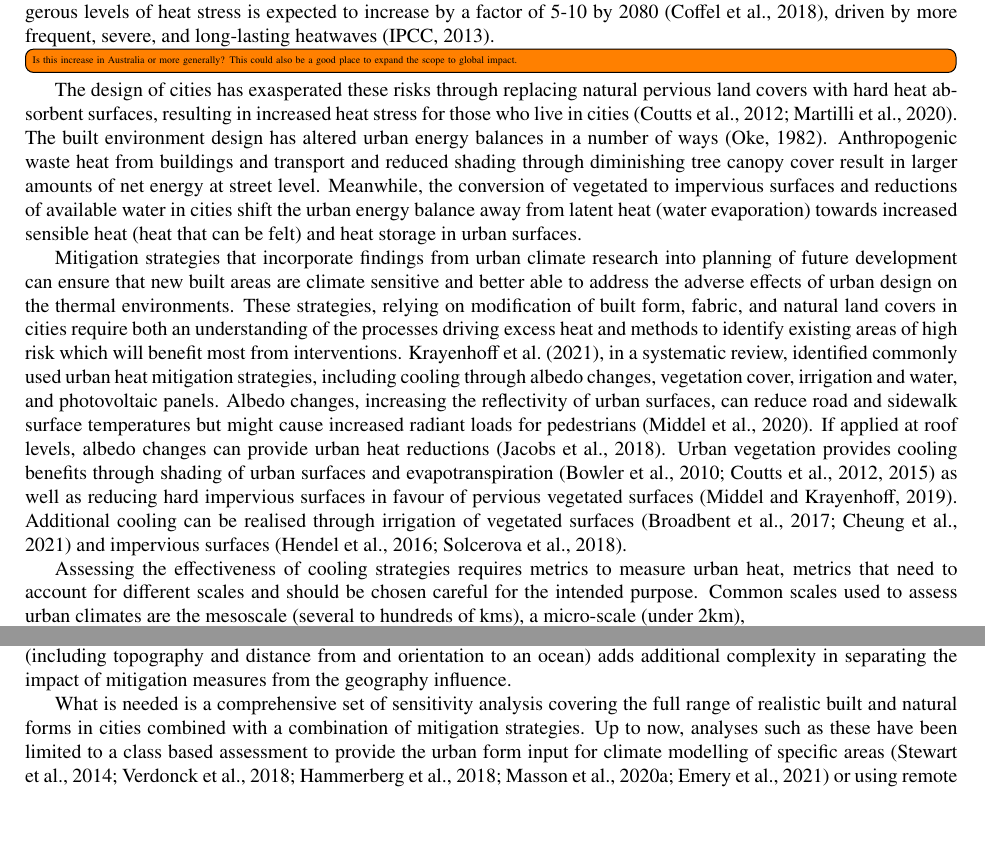
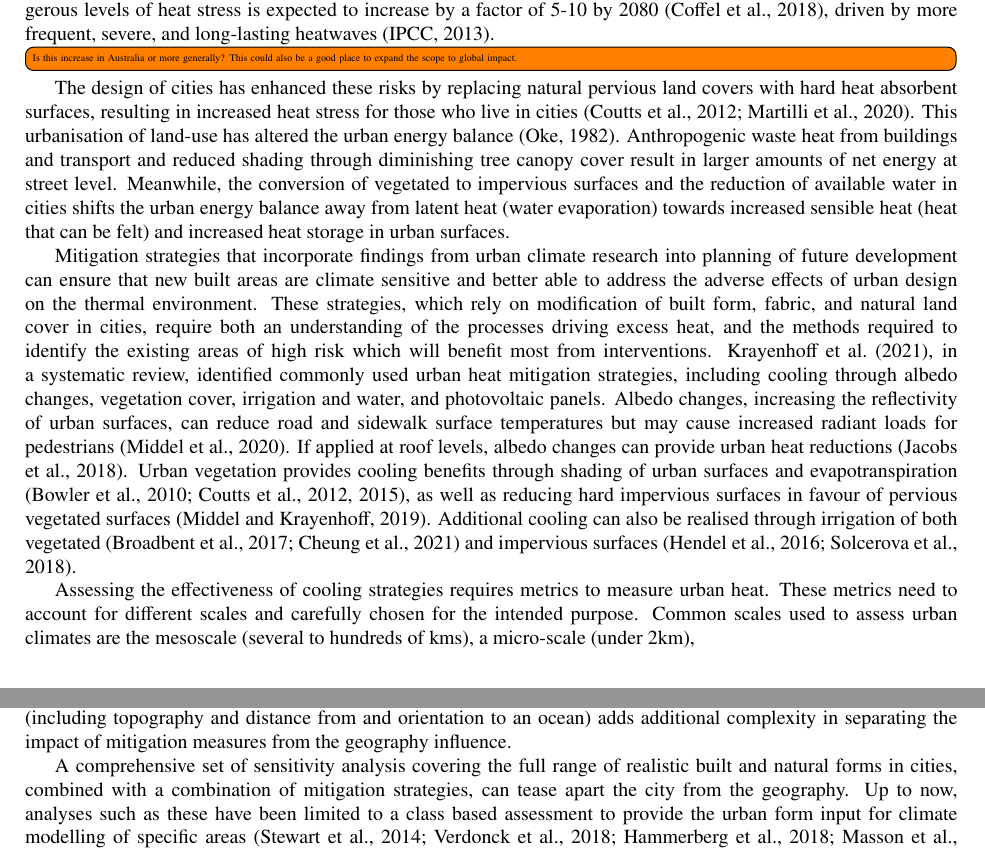
Before and after one commit to mothlight/MCZ-Article, a LaTeX paper (MCZArticleV2.tex): two parts of pages 1 and 3 of 16, joined at a grey line, cut so that both start at the same text, the shorter picture padded with empty space. Compiled offline with pdfLaTeX.

Commit message:
Updates from Overleaf

```diff
--- a/MCZArticleV2.tex
+++ b/MCZArticleV2.tex
@@ -130,12 +130,12 @@ urban heat
 
 
 \section{Introduction}
-Heat in urban areas is the most dangerous natural hazard in Australia \citep{Coates2014}, with disproportionate risks falling on vulnerable populations such as elderly and the very young \citep{Nicholls2008}. Exposure to dangerous levels of heat stress is expected to increase by a factor of 5-10 by 2080 \citep{Coffel2018}, driven by more frequent, severe, and long-lasting heatwaves \citep{IPCC2013a}. \todo[inline]{Is this increase in Australia or more generally? This could also be a good place to expand the scope to global impact.} The design of cities has exasperated these risks through replacing natural pervious land covers with hard heat absorbent surfaces, resulting in increased heat stress for those who live in cities \citep{Coutts2012,Martilli2020}. The built environment design has altered urban energy balances in a number of ways \citep{Oke1982}. Anthropogenic waste heat from buildings and transport and reduced shading through diminishing tree canopy cover result in larger amounts of net energy at street level. Meanwhile, the conversion of vegetated to impervious surfaces and reductions of available water in cities shift the urban energy balance away from latent heat (water evaporation) towards increased sensible heat (heat that can be felt) and heat storage in urban surfaces.
+Heat in urban areas is the most dangerous natural hazard in Australia \citep{Coates2014}, with disproportionate risks falling on vulnerable populations such as elderly and the very young \citep{Nicholls2008}. Exposure to dangerous levels of heat stress is expected to increase by a factor of 5-10 by 2080 \citep{Coffel2018}, driven by more frequent, severe, and long-lasting heatwaves \citep{IPCC2013a}. \todo[inline]{Is this increase in Australia or more generally? This could also be a good place to expand the scope to global impact.} The design of cities has enhanced these risks by replacing natural pervious land covers with hard heat absorbent surfaces, resulting in increased heat stress for those who live in cities \citep{Coutts2012,Martilli2020}. This urbanisation of land-use has altered the urban energy balance \citep{Oke1982}. Anthropogenic waste heat from buildings and transport and reduced shading through diminishing tree canopy cover result in larger amounts of net energy at street level. Meanwhile, the conversion of vegetated to impervious surfaces and the reduction of available water in cities shifts the urban energy balance away from latent heat (water evaporation) towards increased sensible heat (heat that can be felt) and increased heat storage in urban surfaces.
 
 
-Mitigation strategies that incorporate findings from urban climate research into planning of future development can ensure that new built areas are climate sensitive and better able to address the adverse effects of urban design on the thermal environments. These strategies, relying on modification of built form, fabric, and natural land covers in cities require both an understanding of the processes driving excess heat and methods to identify existing areas of high risk which will benefit most from interventions. \cite{Krayenhoff2021}, in a systematic review, identified commonly used urban heat mitigation strategies, including cooling through albedo changes, vegetation cover, irrigation and water, and photovoltaic panels. Albedo changes, increasing the reflectivity of urban surfaces, can reduce road and sidewalk surface temperatures but might cause increased radiant loads for pedestrians \citep{Middel2020}. If applied at roof levels, albedo changes can provide urban heat reductions \citep{Jacobs2018Roof}. Urban vegetation provides cooling benefits through shading of urban surfaces and evapotranspiration \citep{Bowler2010,Coutts2012,Coutts2015} as well as reducing hard impervious surfaces in favour of pervious vegetated surfaces \citep{Middel2019a}. Additional cooling can be realised through irrigation of vegetated surfaces \citep{Broadbent2017a,Cheung2021} and impervious surfaces \citep{Hendel2016,Solcerova2018}.
+Mitigation strategies that incorporate findings from urban climate research into planning of future development can ensure that new built areas are climate sensitive and better able to address the adverse effects of urban design on the thermal environment. These strategies, which rely on modification of built form, fabric, and natural land cover in cities, require both an understanding of the processes driving excess heat, and the methods required to identify the existing areas of high risk which will benefit most from interventions. \cite{Krayenhoff2021}, in a systematic review, identified commonly used urban heat mitigation strategies, including cooling through albedo changes, vegetation cover, irrigation and water, and photovoltaic panels. Albedo changes, increasing the reflectivity of urban surfaces, can reduce road and sidewalk surface temperatures but may cause increased radiant loads for pedestrians \citep{Middel2020}. If applied at roof levels, albedo changes can provide urban heat reductions \citep{Jacobs2018Roof}. Urban vegetation provides cooling benefits through shading of urban surfaces and evapotranspiration \citep{Bowler2010,Coutts2012,Coutts2015}, as well as reducing hard impervious surfaces in favour of pervious vegetated surfaces \citep{Middel2019a}. Additional cooling can also be realised through irrigation of both vegetated  \citep{Broadbent2017a,Cheung2021} and impervious surfaces \citep{Hendel2016,Solcerova2018}.
 
-Assessing the effectiveness of cooling strategies requires metrics to measure urban heat, metrics that need to account for different scales and should be chosen careful for the intended purpose. Common scales used to assess urban climates are the mesoscale (several to hundreds of kms), a micro-scale (under 2km), \todo[inline]{Any reference for micro-scale up to 2km? I would say micro scale is "in-street" climate, so 1-100 metres, then local would be ~100-2000m.} and a local scale in between the two. Air temperatures will show the least variability across a neighbourhood or precinct, differing by 1-2$^{\circ}$C  \todo[inline]{Is this max 1-2° difference valid in all situations? perhaps amend "at most" to "typically"} at most in nearby locations \citep{Coutts2015} and can be measured using simple equipment. More extensive observations of variability across a local area requires a dense network of instruments \citep{Potgieter2021}, as well as additional information required to untangle the local weather conditions or topography from the influence of the urban form.
+Assessing the effectiveness of cooling strategies requires metrics to measure urban heat. These metrics  need to account for different scales and carefully chosen for the intended purpose. Common scales used to assess urban climates are the mesoscale (several to hundreds of kms), a micro-scale (under 2km), \todo[inline]{Any reference for micro-scale up to 2km? I would say micro scale is "in-street" climate, so 1-100 metres, then local would be ~100-2000m.} and a local scale in between the two. Air temperatures will show the least variability across a neighbourhood or precinct, differing by 1-2$^{\circ}$C  \todo[inline]{Is this max 1-2° difference valid in all situations? perhaps amend "at most" to "typically"} at most in nearby locations \citep{Coutts2015} and can be measured using simple equipment. More extensive observations of variability across a local area requires a dense network of instruments \citep{Potgieter2021}, as well as additional information required to untangle the local weather conditions or topography from the influence of the urban form.
 
 Surface temperatures, on the other hand, can show wide ranges in variability across a micro-scale depending on the surface types and whether the surfaces are shaded or not. Surface temperatures of shaded surfaces will be similar to the surrounding air temperatures while nearby unshaded surfaces can be 20-30$^{\circ}$C hotter. Remotely sensed land surface temperatures (LST) can be observed using satellite or aircraft, quickly mapping wide areas, but are limited to the flight-over time. LST has often been used to identify hotspots \citep{Aniello1995} or to evaluate cooling strategies \citep{Zhu2012a,Duncan2018,Manoli2019,Ossola2021}, however the validity of these results and the ability to link LST, which is measured at the top of the urban canopy, to thermal comfort at ground level can be limited and misleading \citep{Coutts2016d}. As the shading provided by the urban canopy (both vegetation and urban structures) is a significant cooling mechanism \citep{Coutts2015,Lee2018,Krayenhoff2021}, these effects will not be captured in an above canopy assessment. Obtaining under canopy surface temperature observations of these heterogeneous environments is challenging, time consuming and limited in scale and resolution and to the observation time period \citep{Middel2019a}. To capture all the influences of urban geometry and materials on human thermal comfort, especially the influences on mean radiant temperature \citep{Kantor2011} (a temperature that accounts for the thermal stresses on a person from both solar exposure and energy/heat radiating from nearby surfaces), requires micro-scale observations and specialised equipment. Finally, human thermal comfort (HTC) indexes such as the Universal Thermal Climate Index (UTCI) \citep{Brode2012a}, giving equivalent temperatures of heat stress, incorporate all of these types of temperatures (and requiring observations of each).
 
@@ -170,7 +170,7 @@ While WUDAPT datasets are currently not of sufficient resolution to support micr
 
 In a review of the influence of cities on local meteorology, \cite{Masson2020a} find that urban climates and heat stress in cities are influenced by four main factors, 1) the built form, 2) the natural and vegetated form (i.e. soil, water, vegetation and their phenology), 3) urban functions (heat released by human activities), and 4) regional geographic settings. As noted above, (1) and (2) are often the focus of mitigation strategies. However, the interaction of the different elements of urban form as well as the compounding effect on canopy temperatures and heat stress are often non-linear. The complexity of these interactions makes quantifying the impact of each mitigation measure difficult across different cities and their individual mixes of urban form. Additionally, each city's regional geography (including topography and distance from and orientation to an ocean) adds additional complexity in separating the impact of mitigation measures from the geography influence.
 
-What is needed is a comprehensive set of sensitivity analysis covering the full range of realistic built and natural forms in cities combined with a combination of mitigation strategies. Up to now, analyses such as these have been limited to a class based assessment to provide the urban form input for climate modelling of specific areas \citep{stewart2014eval,Verdonck2018,Hammerberg2018,Masson2020,Emery2021} or using remote sensed LST or low resolution air temperatures observations. However, urban morphology parameter ranges for classes can be quite broad. For example, for the LCZ6 class (the open low-rise typology), impervious surface fractions can range from 20-50\% and pervious of 30-60\%, but as the results of this study will show, significant differences in thermal outcomes are seen across those ranges. In addition, the difficulty in linking remote sensed LST to ground level thermal comfort has been noted above.
+ A comprehensive set of sensitivity analysis covering the full range of realistic built and natural forms in cities, combined with a combination of mitigation strategies, can tease apart the city from the geography. Up to now, analyses such as these have been limited to a class based assessment to provide the urban form input for climate modelling of specific areas \citep{stewart2014eval,Verdonck2018,Hammerberg2018,Masson2020,Emery2021} or using remote sensed LST or low resolution air temperatures observations. However, urban morphology parameter ranges for classes can be quite broad. For example, for the LCZ6 class (the open low-rise typology), impervious surface fractions can range from 20-50\% and pervious of 30-60\%, but as the results of this study will show, significant differences in thermal outcomes are seen across those ranges. In addition, the difficulty in linking remote sensed LST to ground level thermal comfort has been noted above.
 
 VTUF-3D is a surface energy balance micro-climate model that accounts for the distribution of radiative fluxes between surfaces in an explicit 3-dimensional urban canyon representation and that can also account for the impacts of vegetation shading and evapotranspiration. It also produces high-resolution predictions of surface temperatures, mean radiant temperature, and UTCI. This study will generate a comprehensive set (thousands) of possible urban form combinations and individually model each of those using VTUF-3D. This will qualify the relative influence of each surface type in the urban mix and sensitivity of canopy temperatures and UTCI to a combination of design parameters. Then, as an application, the results of the appropriate combination will be matched back to individual locations, as determined by high resolution Geoscape data, to provide a micro-scaled thermal comfort map of a large urban area. This approach isolates the effects of local urban form from influences present in larger-scale modelling, such as regional climate, topography and coastal breezes.
 
```
